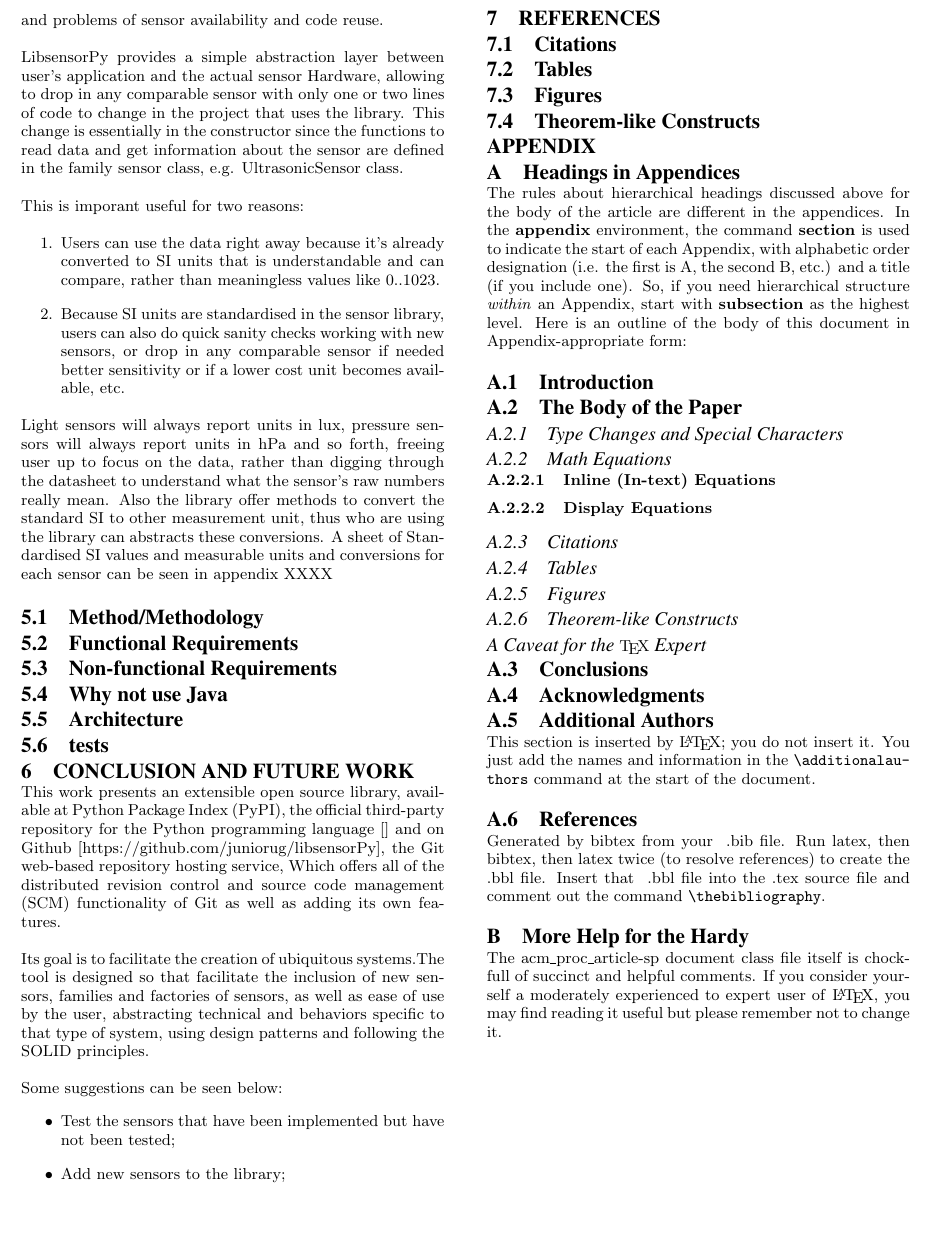
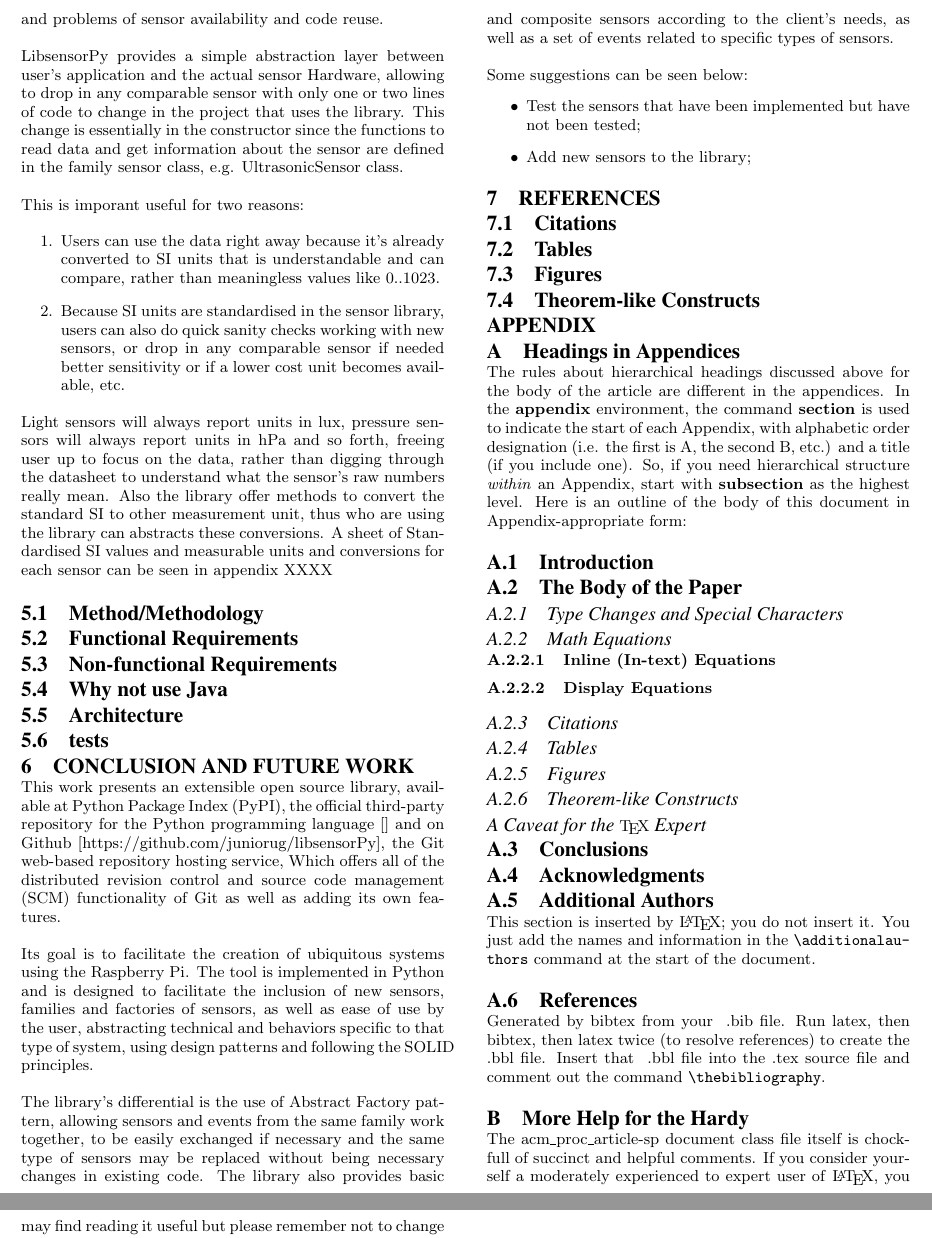
Before and after one commit to juniorug/ArtigoTcc, a LaTeX paper (TempalteACMLatex/sigproc-sp.tex): part of page 10 of 10 before the commit and two parts of pages 10 and 11 of 11 after it, the two joined at a grey line, cut at the place of the change, the shorter picture padded with empty space. The pictures show the PDF file TempalteACMLatex/sigproc-sp.pdf that the author committed with the source.

```diff
--- a/TempalteACMLatex/sigproc-sp.tex
+++ b/TempalteACMLatex/sigproc-sp.tex
@@ -562,7 +562,10 @@
 and on Github [https://github.com/juniorug/libsensorPy], the Git web-based repository hosting service, Which offers all of the distributed revision control and source code management (SCM) functionality of Git as well as adding its own features.
 \newline
 \newline
-Its goal is to facilitate the creation of ubiquitous systems.The tool is designed so that facilitate the inclusion of new sensors, families and factories of sensors, as well as ease of use by the user, abstracting technical and behaviors specific to that type of system, using design patterns and following the SOLID principles.
+Its goal is to facilitate the creation of ubiquitous systems using the Raspberry Pi. The tool is implemented in Python and is designed to facilitate the inclusion of new sensors, families and factories of sensors, as well as ease of use by the user, abstracting technical and behaviors specific to that type of system, using design patterns and following the SOLID principles.
+\newline
+\newline
+The library's differential is the use of Abstract Factory pattern, allowing sensors and events from the same family work together, to be easily exchanged if necessary and the same type of sensors may be replaced without being necessary changes in existing code. The library also provides basic and composite  sensors according to the client's needs, as well as a set of events related to specific types of sensors.
 \newline
 \newline
 Some suggestions can be seen below:
```
Also changed, not shown: TempalteACMLatex/pictures/survey.png (added), TempalteACMLatex/sigproc-sp.pdf, 2 other files.
